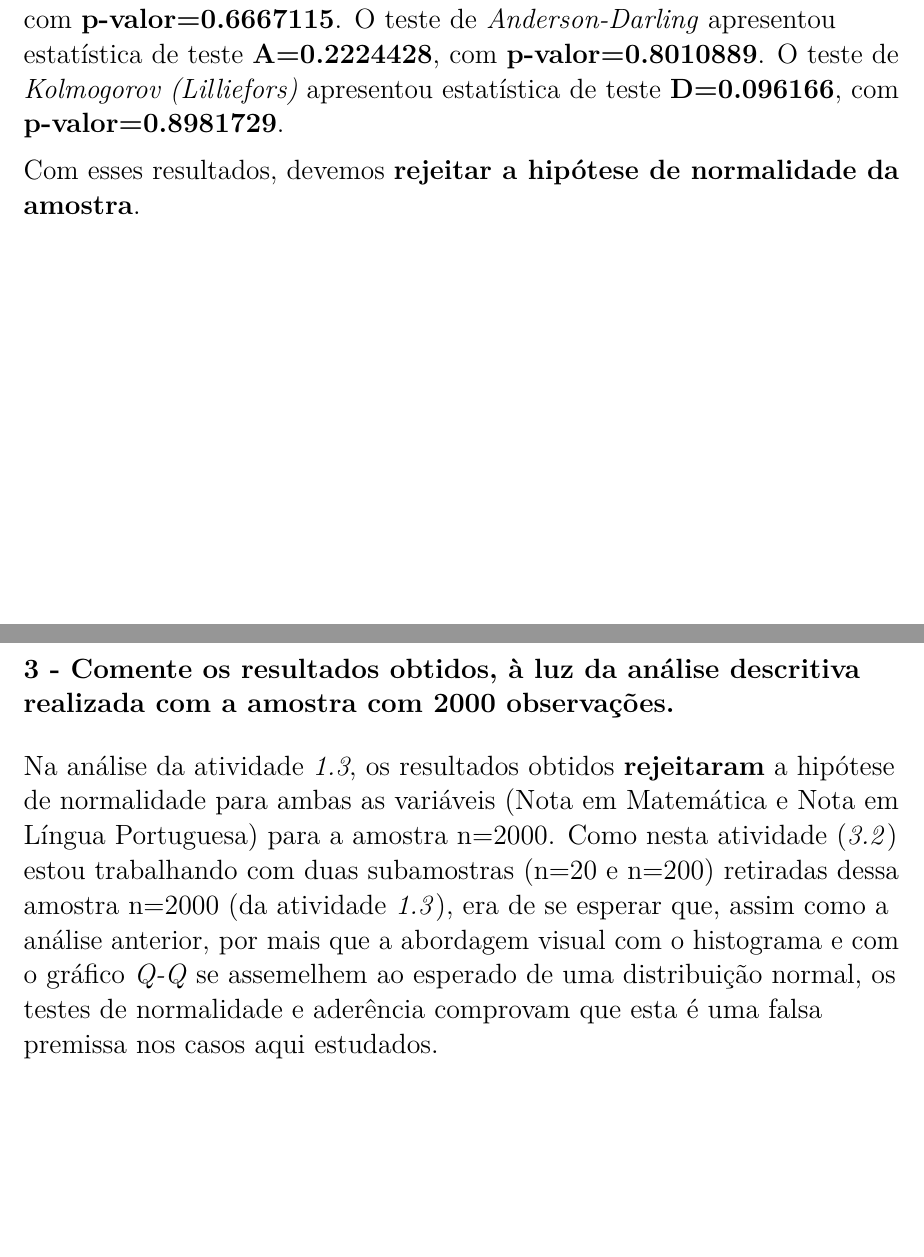
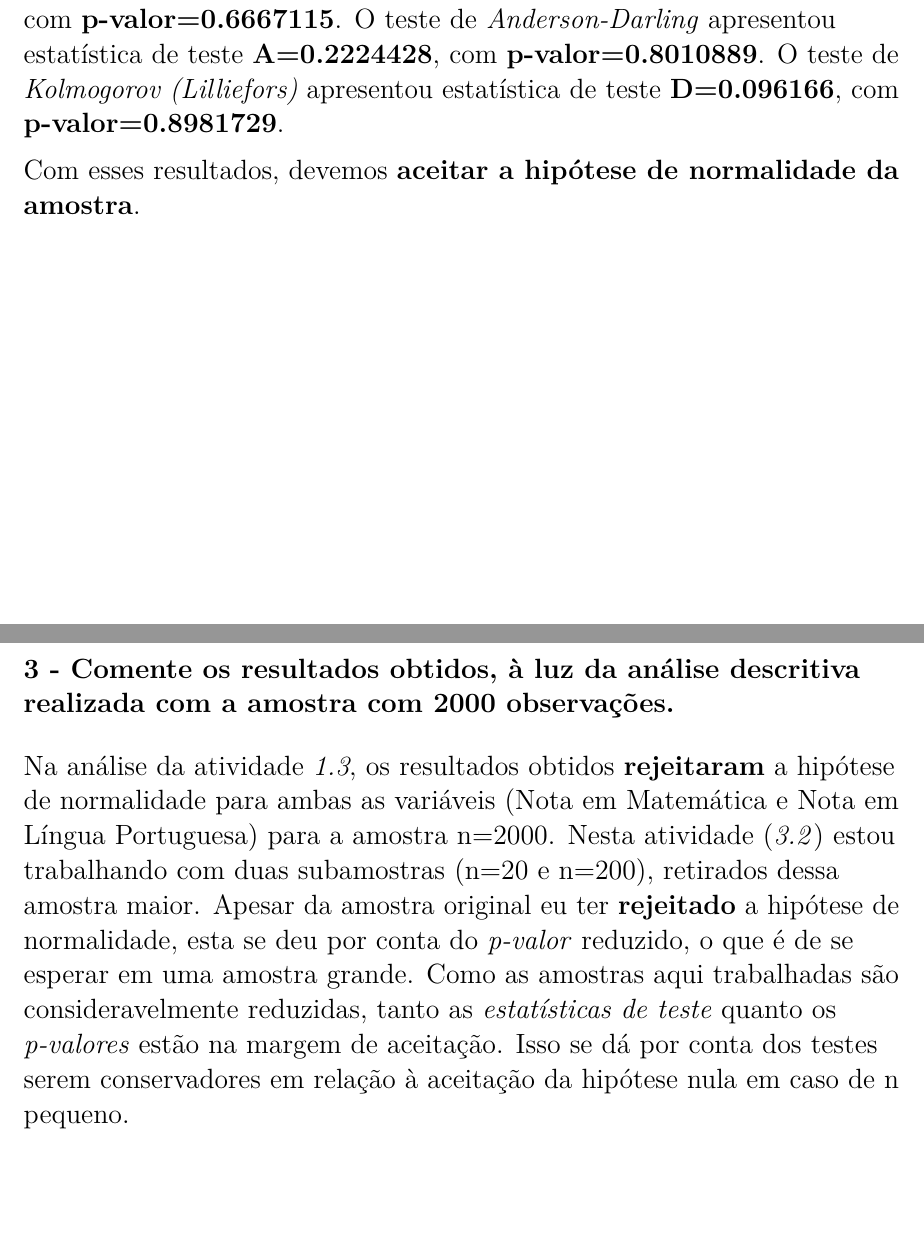
Before and after one commit to penasta/ME2, an R Markdown document (markdownatividade3,2.Rmd): two parts of pages 7 and 8 of 8, joined at a grey line, cut so that both start at the same text. Rendered offline with R 4.5, knitr and Pandoc, then LaTeX, with nearby package versions; code that draws random numbers runs with fixed seeds of ours.

Commit message:
Correção

```diff
--- a/markdownatividade3,2.Rmd
+++ b/markdownatividade3,2.Rmd
@@ -233,10 +233,10 @@ O teste de *Shapiro-Wilk* apresentou estatística de teste **W=`r as.numeric(swt
 O teste de *Anderson-Darling* apresentou estatística de teste **A=`r as.numeric(adt2lp$statistic)`**, com **p-valor=`r adt2lp$p.value`**.
 O teste de *Kolmogorov (Lilliefors)* apresentou estatística de teste **D=`r as.numeric(lt2lp$statistic)`**, com **p-valor=`r lt2lp$p.value`**.
 
-Com esses resultados, devemos **rejeitar a hipótese de normalidade da amostra**.
+Com esses resultados, devemos **aceitar a hipótese de normalidade da amostra**.
 
 \newpage
 
 # 3 - Comente os resultados obtidos, à luz da análise descritiva realizada com a amostra com 2000 observações.
 
-Na análise da atividade *1.3*, os resultados obtidos **rejeitaram** a hipótese de normalidade para ambas as variáveis (Nota em Matemática e Nota em Língua Portuguesa) para a amostra n=2000. Como nesta atividade (*3.2*) estou trabalhando com duas subamostras (n=20 e n=200) retiradas dessa amostra n=2000 (da atividade *1.3*), era de se esperar que, assim como a análise anterior, por mais que a abordagem visual com o histograma e com o gráfico *Q-Q* se assemelhem ao esperado de uma distribuição normal, os testes de normalidade e aderência comprovam que esta é uma falsa premissa nos casos aqui estudados.
+Na análise da atividade *1.3*, os resultados obtidos **rejeitaram** a hipótese de normalidade para ambas as variáveis (Nota em Matemática e Nota em Língua Portuguesa) para a amostra n=2000. Nesta atividade (*3.2*) estou trabalhando com duas subamostras (n=20 e n=200), retirados dessa amostra maior. Apesar da amostra original eu ter **rejeitado** a hipótese de normalidade, esta se deu por conta do *p-valor* reduzido, o que é de se esperar em uma amostra grande. Como as amostras aqui trabalhadas são consideravelmente reduzidas, tanto as *estatísticas de teste* quanto os *p-valores* estão na margem de aceitação. Isso se dá por conta dos testes serem conservadores em relação à aceitação da hipótese nula em caso de n pequeno.
```
Also changed, not shown: markdownatividade3,2.pdf, markdownatividade3,2.Rmd (4 more changed lines).
